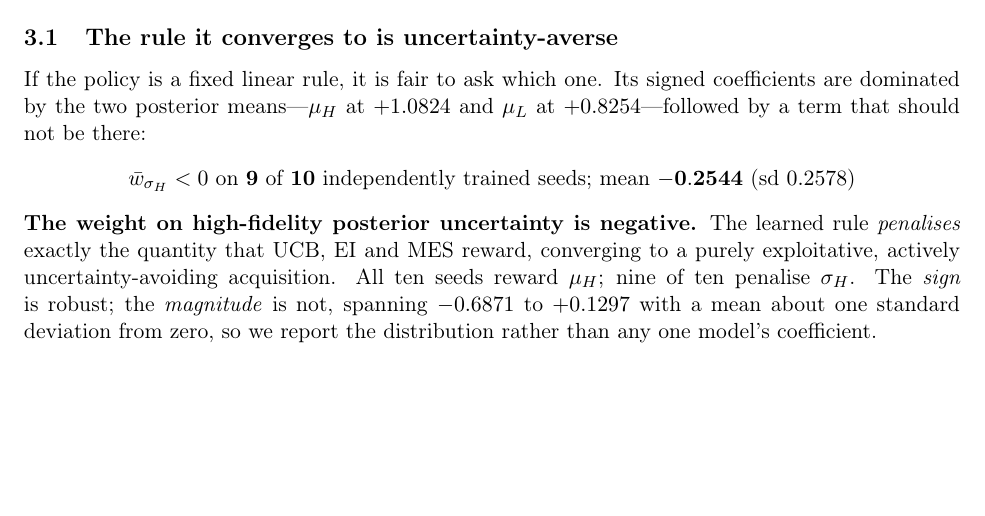
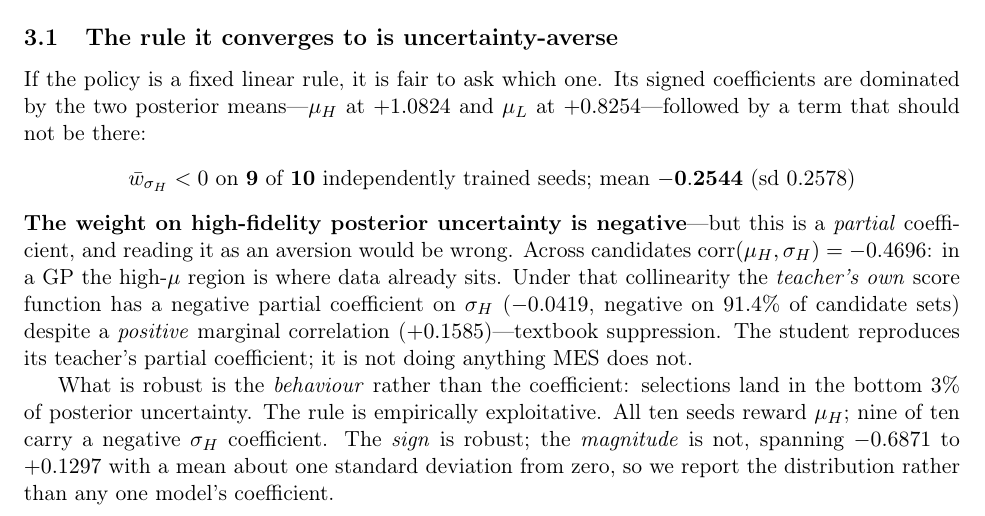
Before and after one commit to ShrkingXX/MF-DRO, a LaTeX paper (paper/main.tex): part of page 4 of 9 before the commit and part of page 4 of 10 after it, cut so that both start at the same text, the shorter picture padded with empty space. Compiled offline with pdfLaTeX.

Commit message:
research(paper): correct the coefficient interpretation -- partial, not aversion
The claim that the learned rule 'penalises exactly what UCB/EI/MES reward' is
withdrawn: MES's own partial sigma coefficient is negative under mu-sigma
collinearity (-0.47). The robust claim is behavioural -- selections in the bottom
3% of uncertainty -- not the sign of a partial coefficient.

Co-Authored-By: Claude Obus 5 <noreply@anthropic.com>

```diff
--- a/paper/main.tex
+++ b/paper/main.tex
@@ -242,11 +242,20 @@ seeds; mean $\mathbf{-0.2544}$ (sd $0.2578$)
 \end{center}
 
 \noindent
-\textbf{The weight on high-fidelity posterior uncertainty is negative.} The
-learned rule \emph{penalises} exactly the quantity that UCB, EI and MES reward,
-converging to a purely exploitative, actively
-uncertainty-avoiding acquisition. All ten seeds reward $\mu_H$; nine of ten
-penalise $\sigma_H$. The \emph{sign} is robust; the \emph{magnitude} is not,
+\textbf{The weight on high-fidelity posterior uncertainty is negative}---but this
+is a \emph{partial} coefficient, and reading it as an aversion would be wrong.
+Across candidates $\mathrm{corr}(\mu_H,\sigma_H) = -0.4696$: in a GP the
+high-$\mu$ region is where data already sits. Under that collinearity the
+\emph{teacher's own} score function has a negative partial coefficient on
+$\sigma_H$ ($-0.0419$, negative on $91.4\%$ of candidate sets) despite a
+\emph{positive} marginal correlation ($+0.1585$)---textbook suppression. The
+student reproduces its teacher's partial coefficient; it is not doing anything
+MES does not.
+
+What is robust is the \emph{behaviour} rather than the coefficient: selections
+land in the bottom $3\%$ of posterior uncertainty. The rule is empirically
+exploitative. All ten seeds reward $\mu_H$; nine of ten carry a negative
+$\sigma_H$ coefficient. The \emph{sign} is robust; the \emph{magnitude} is not,
 spanning $-0.6871$ to $+0.1297$ with a mean about one standard deviation from
 zero, so we report the distribution rather than any one model's coefficient.
 
```
Also changed, not shown: findings.md (+8 -2 lines).
